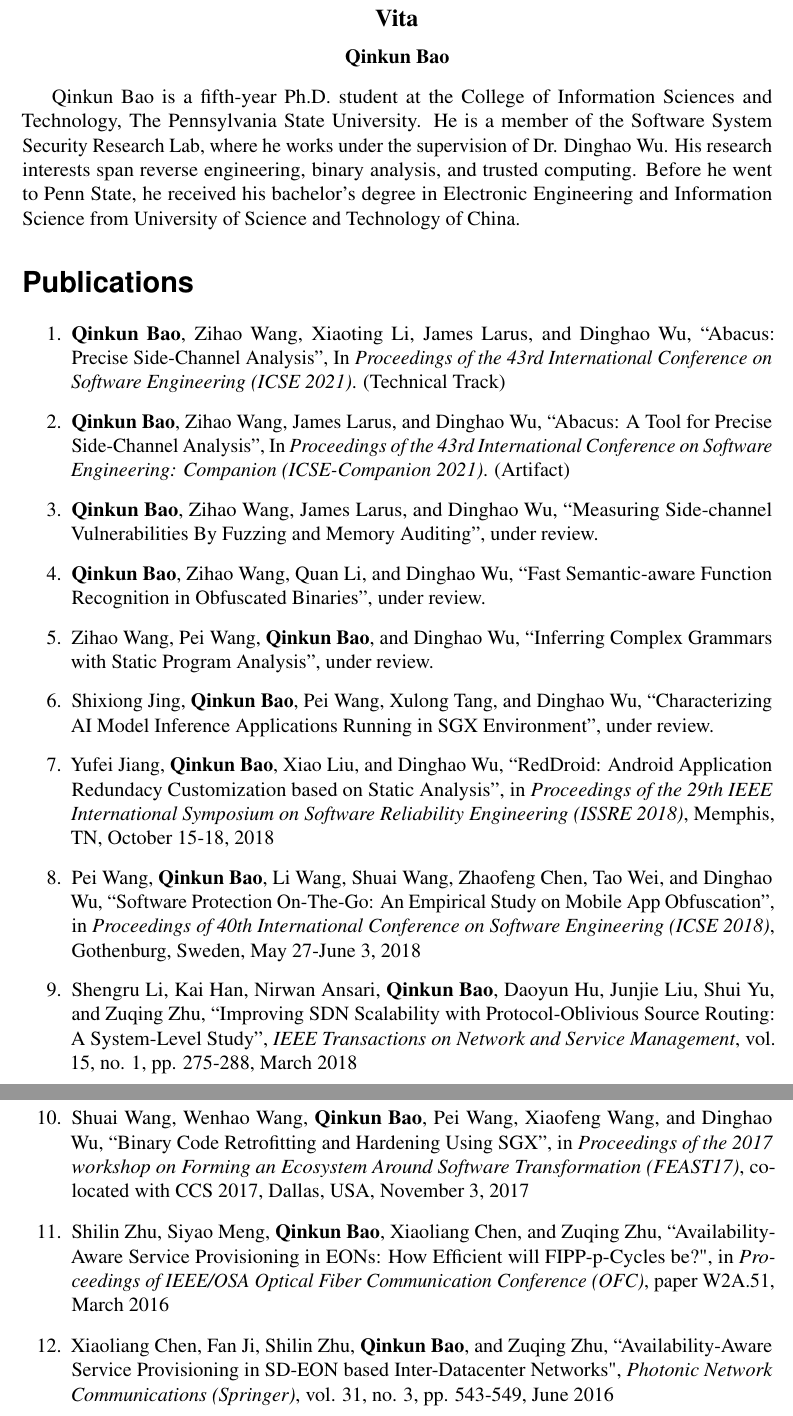
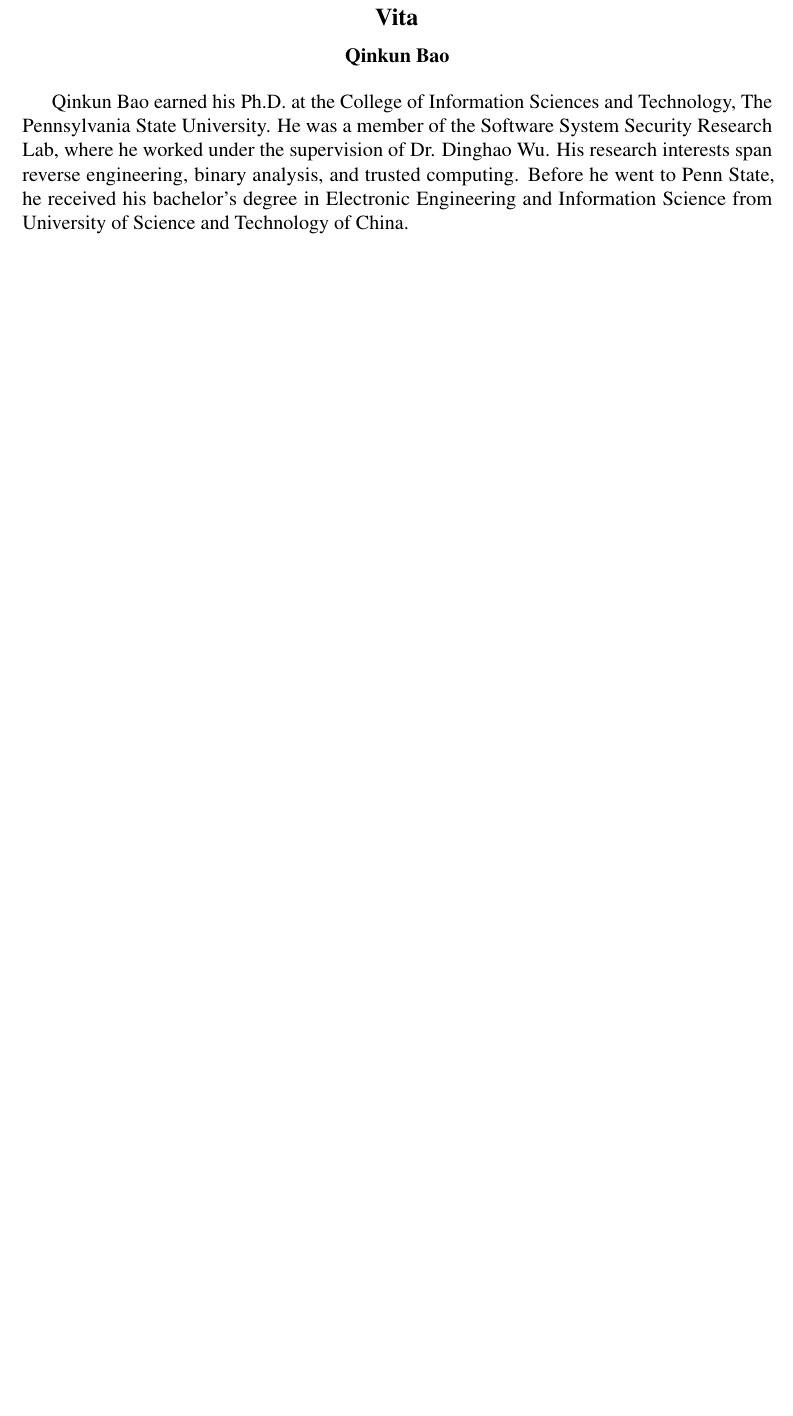
Before and after one commit to qinkunbao/Thesis, a LaTeX thesis (Qinkun-Dissertation.tex, which reads SupplementaryMaterial/Vita.tex): two parts of pages 123 and 124 of 124 before the commit and part of page 123 of 123 after it, the two joined at a grey line, cut so that both start at the same text, the shorter picture padded with empty space. Compiled offline with pdfLaTeX; a missing bibliography style is replaced by a similar one.

Commit message:
Updates from Overleaf

```diff
--- a/SupplementaryMaterial/Vita.tex
+++ b/SupplementaryMaterial/Vita.tex
@@ -1,34 +1,6 @@
 % Place your vita below.
 
-Qinkun Bao is a fifth-year Ph.D. student at the College of Information Sciences
-and Technology, The Pennsylvania State University. He is a member of the Software
-System Security Research Lab, where he works under the supervision of Dr. Dinghao Wu.
+Qinkun Bao earned his Ph.D. at the College of Information Sciences
+and Technology, The Pennsylvania State University. He was a member of the Software
+System Security Research Lab, where he worked under the supervision of Dr. Dinghao Wu.
 His research interests span reverse engineering, binary analysis, and trusted computing. Before he went to Penn State, he received his bachelor's degree in Electronic Engineering and Information Science from University of Science and Technology of China.
-
-
-  \section*{Publications}
-  \begin{enumerate}
-    \item \textbf{Qinkun Bao}, Zihao Wang, Xiaoting Li, James Larus, and Dinghao Wu, ``Abacus: Precise Side-Channel Analysis'', In \emph{Proceedings of the 43rd International Conference on Software Engineering (ICSE 2021)}. (Technical Track)
-    \item \textbf{Qinkun Bao}, Zihao Wang, James Larus, and Dinghao Wu, ``Abacus: A Tool for Precise Side-Channel Analysis'', In \emph{Proceedings of the 43rd International Conference on Software Engineering: Companion (ICSE-Companion 2021)}. (Artifact)
-
-    \item \textbf{Qinkun Bao}, Zihao Wang, James Larus, and Dinghao Wu, ``Measuring Side-channel Vulnerabilities
-    By Fuzzing and Memory Auditing'', under review.
-
-    \item \textbf{Qinkun Bao}, Zihao Wang, Quan Li, and Dinghao Wu, ``Fast Semantic-aware Function Recognition in Obfuscated Binaries'', under review.
-
-    \item Zihao Wang, Pei Wang, \textbf{Qinkun Bao}, and Dinghao Wu, ``Inferring Complex Grammars with Static Program Analysis'', under review.
-
-    \item Shixiong Jing, \textbf{Qinkun Bao}, Pei Wang, Xulong Tang, and Dinghao Wu, ``Characterizing AI Model Inference Applications Running in SGX Environment'', under review.
-
-    \item Yufei Jiang, \textbf{Qinkun Bao}, Xiao Liu, and Dinghao Wu, ``RedDroid: Android Application Redundacy Customization based on Static Analysis'', in \emph{Proceedings of the 29th IEEE International Symposium on Software Reliability Engineering (ISSRE 2018)}, Memphis, TN, October 15-18, 2018
-
-\item Pei Wang, \textbf{Qinkun Bao}, Li Wang, Shuai Wang, Zhaofeng Chen, Tao Wei, and Dinghao Wu, ``Software Protection On-The-Go: An Empirical Study on Mobile App Obfuscation'', in \emph{Proceedings of 40th International Conference on Software Engineering (ICSE 2018)}, Gothenburg, Sweden, May 27-June 3, 2018
-
-\item Shengru Li, Kai Han, Nirwan Ansari, \textbf{Qinkun Bao}, Daoyun Hu, Junjie Liu, Shui Yu, and Zuqing Zhu, ``Improving SDN Scalability with Protocol-Oblivious Source Routing: A System-Level Study'', \emph{IEEE Transactions on Network and Service Management}, vol. 15, no. 1, pp. 275-288, March 2018
-
-\item Shuai Wang, Wenhao Wang, \textbf{Qinkun Bao}, Pei Wang, Xiaofeng Wang, and Dinghao Wu, ``Binary Code Retrofitting and Hardening Using SGX'', in \emph{Proceedings of the 2017 workshop on Forming an Ecosystem Around Software Transformation (FEAST17)}, co-located with CCS 2017, Dallas, USA, November 3, 2017
-
-\item Shilin Zhu, Siyao Meng, \textbf{Qinkun Bao}, Xiaoliang Chen, and Zuqing Zhu, ``Availability-Aware Service Provisioning in EONs: How Efficient will FIPP-p-Cycles be?",  in \emph{Proceedings of IEEE/OSA Optical Fiber Communication Conference (OFC)}, paper W2A.51, March 2016
-
-\item Xiaoliang Chen, Fan Ji, Shilin Zhu, \textbf{Qinkun Bao}, and Zuqing Zhu, ``Availability-Aware Service Provisioning in SD-EON based Inter-Datacenter Networks",  \emph{Photonic Network Communications (Springer)}, vol. 31, no. 3, pp. 543-549, June 2016
-\end{enumerate}
```
Also changed, not shown: Qinkun-Dissertation.tex (+2 -2 lines).
